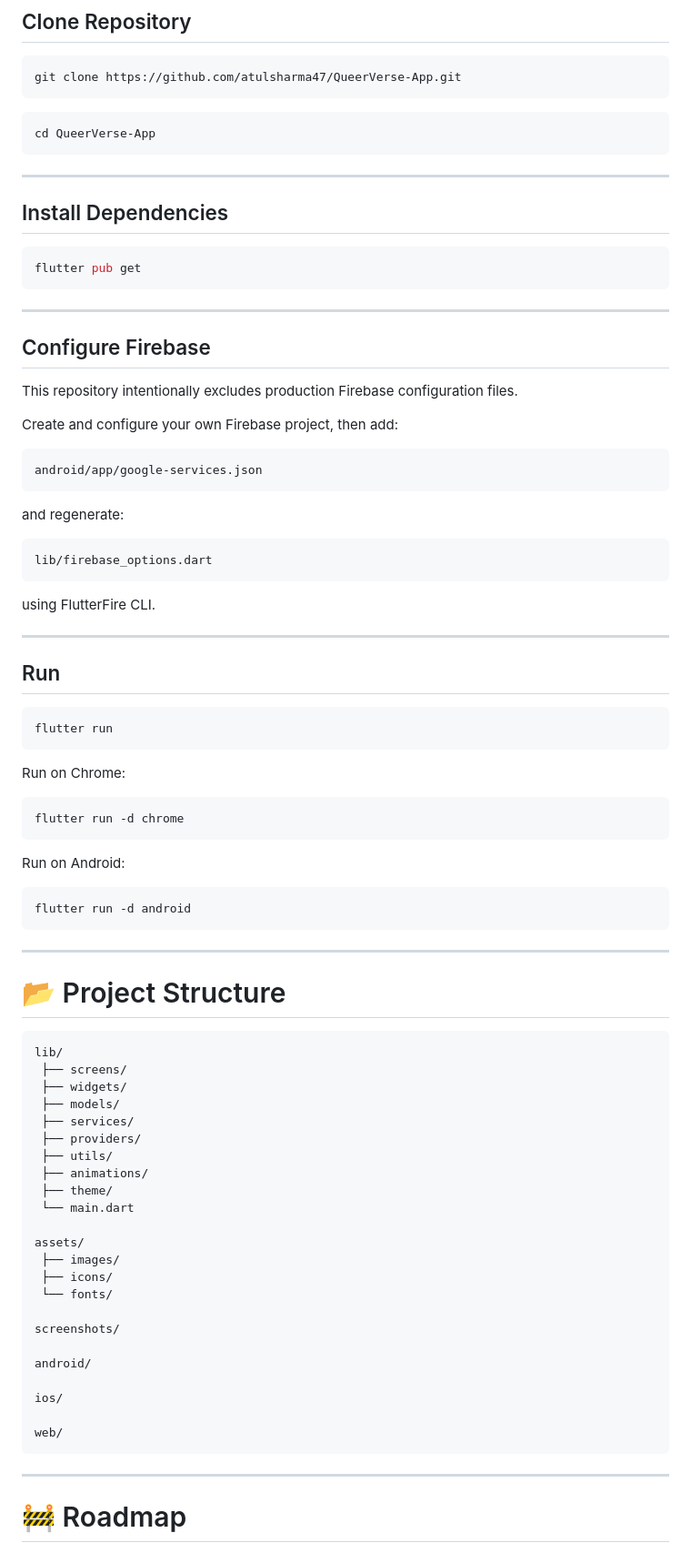
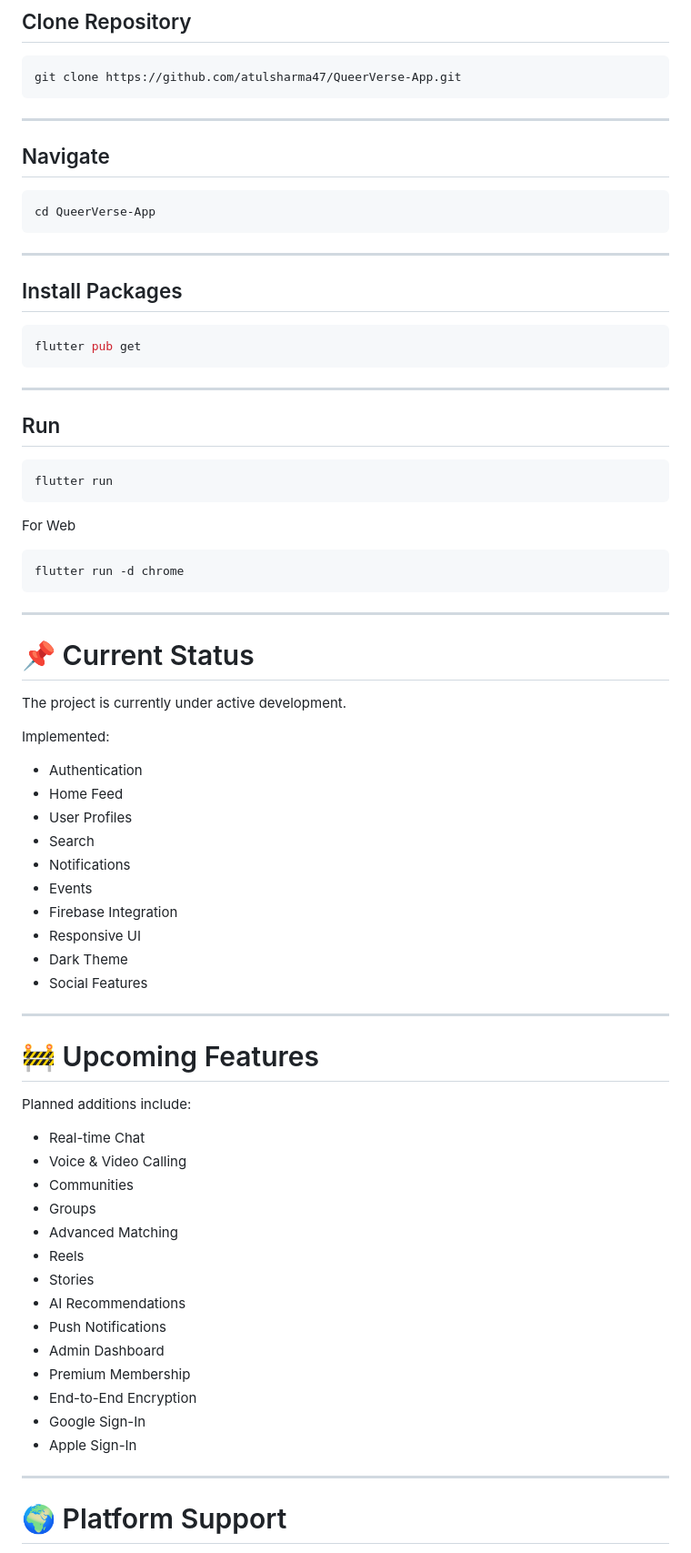
Before and after one commit to atulsharma47/QueerVerse-App, a Markdown page: README.md, the part around one of its changes. Shown at 91% size. Drawn GitHub-style.

````diff
--- a/README.md
+++ b/README.md
@@ -308,37 +276,21 @@ https://drive.google.com/file/d/1mS2VeoBcCsV1lUklKod_9WJTlf9hAk-o/view?usp=shari
 git clone https://github.com/atulsharma47/QueerVerse-App.git
 ```
 
+---
+
+## Navigate
+
 ```bash
 cd QueerVerse-App
 ```
 
 ---
 
-## Install Dependencies
+## Install Packages
 
 ```bash
 flutter pub get
 ```
-
----
-
-## Configure Firebase
-
-This repository intentionally excludes production Firebase configuration files.
-
-Create and configure your own Firebase project, then add:
-
-```
-android/app/google-services.json
-```
-
-and regenerate:
-
-```
-lib/firebase_options.dart
-```
-
-using FlutterFire CLI.
 
 ---
 
@@ -348,49 +300,53 @@ using FlutterFire CLI.
 flutter run
 ```
 
-Run on Chrome:
+For Web
 
 ```bash
 flutter run -d chrome
 ```
 
-Run on Android:
+---
 
-```bash
-flutter run -d android
-```
+# 📌 Current Status
+
+The project is currently under active development.
+
+Implemented:
+
+- Authentication
+- Home Feed
+- User Profiles
+- Search
+- Notifications
+- Events
+- Firebase Integration
+- Responsive UI
+- Dark Theme
+- Social Features
 
 ---
 
-# 📂 Project Structure
+# 🚧 Upcoming Features
 
-```
-lib/
- ├── screens/
- ├── widgets/
- ├── models/
- ├── services/
- ├── providers/
- ├── utils/
- ├── animations/
- ├── theme/
- └── main.dart
+Planned additions include:
 
-assets/
- ├── images/
- ├── icons/
- └── fonts/
-
-screenshots/
-
-android/
-
-ios/
-
-web/
-```
+- Real-time Chat
+- Voice & Video Calling
+- Communities
+- Groups
+- Advanced Matching
+- Reels
+- Stories
+- AI Recommendations
+- Push Notifications
+- Admin Dashboard
+- Premium Membership
+- End-to-End Encryption
+- Google Sign-In
+- Apple Sign-In
 
 ---
 
-# 🚧 Roadmap
+# 🌍 Platform Support
 
````
Also changed, not shown: other parts of README.md (+157 -197 lines).
